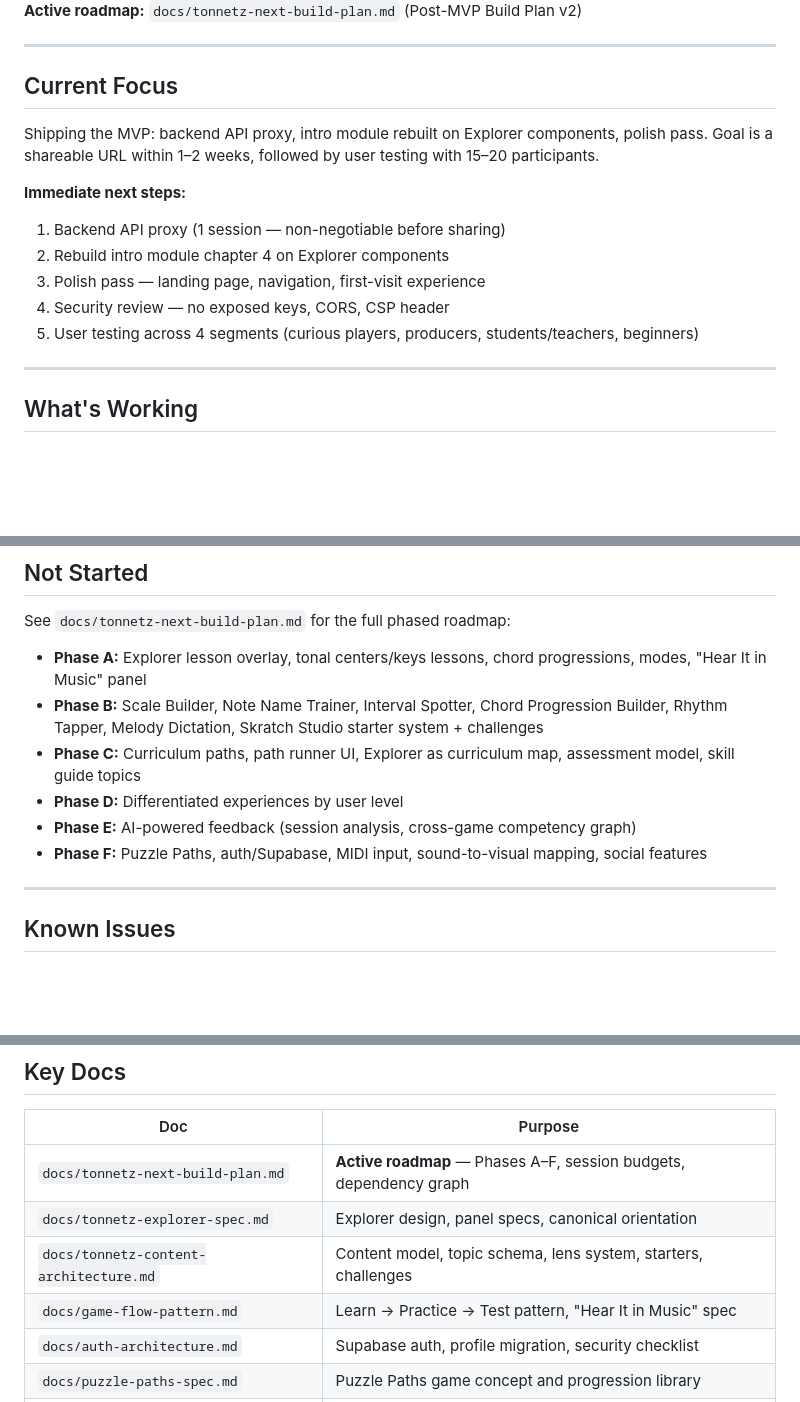
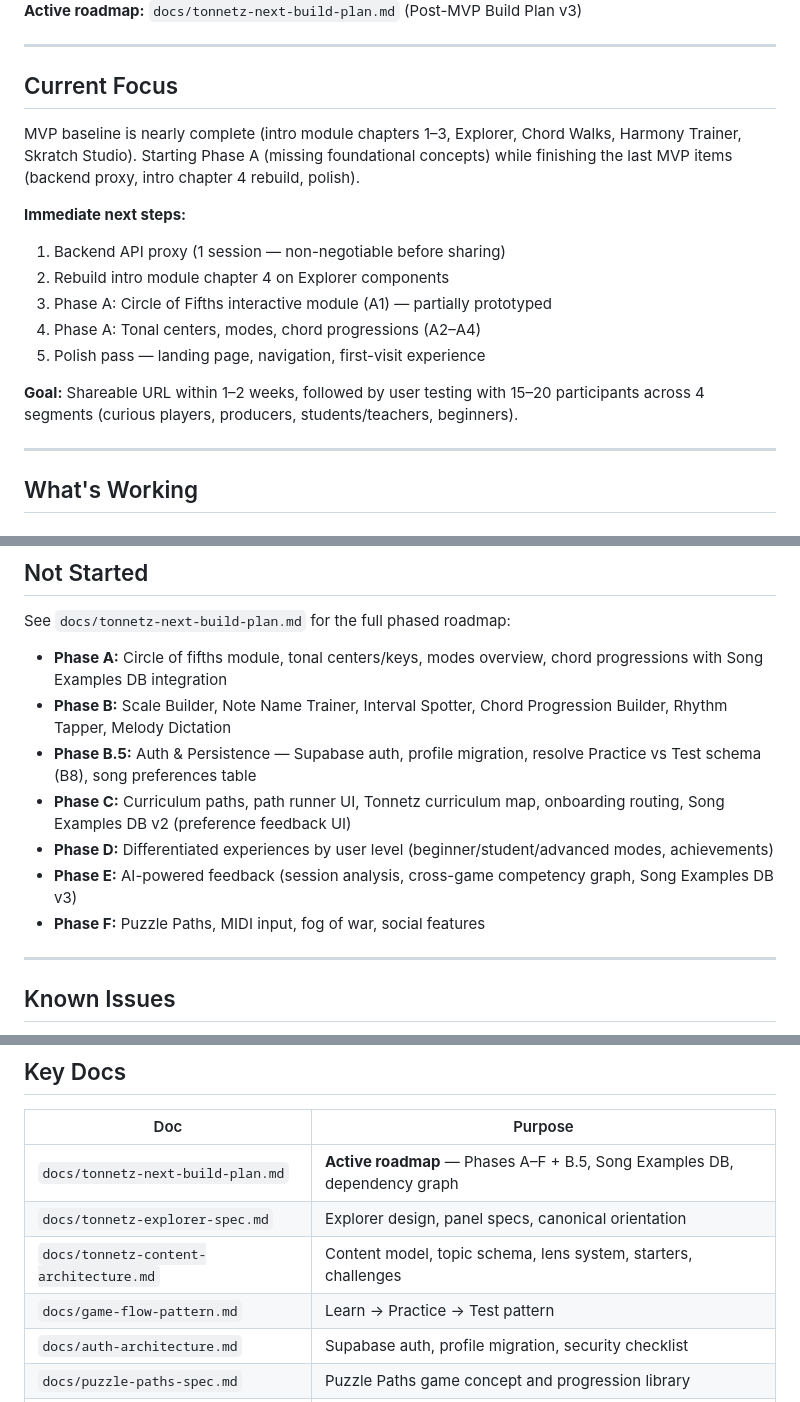
Before and after one commit to schones/tonnetz, a Markdown page: docs/STATUS.md, 3 parts joined by grey strips. Drawn GitHub-style; blank space fills up the shorter version.

Commit message:
Update project status

```diff
--- a/docs/STATUS.md
+++ b/docs/STATUS.md
@@ -4,19 +4,21 @@
 **Branch:** `main` (merged from `education-layer`)
 **Deploy:** Railway from `main`
-**Active roadmap:** `docs/tonnetz-next-build-plan.md` (Post-MVP Build Plan v2)
+**Active roadmap:** `docs/tonnetz-next-build-plan.md` (Post-MVP Build Plan v3)
 
 ---
 
 ## Current Focus
 
-Shipping the MVP: backend API proxy, intro module rebuilt on Explorer components, polish pass. Goal is a shareable URL within 1–2 weeks, followed by user testing with 15–20 participants.
+MVP baseline is nearly complete (intro module chapters 1–3, Explorer, Chord Walks, Harmony Trainer, Skratch Studio). Starting Phase A (missing foundational concepts) while finishing the last MVP items (backend proxy, intro chapter 4 rebuild, polish).
 
 **Immediate next steps:**
 1. Backend API proxy (1 session — non-negotiable before sharing)
 2. Rebuild intro module chapter 4 on Explorer components
-3. Polish pass — landing page, navigation, first-visit experience
-4. Security review — no exposed keys, CORS, CSP header
-5. User testing across 4 segments (curious players, producers, students/teachers, beginners)
+3. Phase A: Circle of Fifths interactive module (A1) — partially prototyped
+4. Phase A: Tonal centers, modes, chord progressions (A2–A4)
+5. Polish pass — landing page, navigation, first-visit experience
+
+**Goal:** Shareable URL within 1–2 weeks, followed by user testing with 15–20 participants across 4 segments (curious players, producers, students/teachers, beginners).
 
 ---
 
@@ -61,12 +64,13 @@ Shipping the MVP: backend API proxy, intro module rebuilt on Explorer components
 
 See `docs/tonnetz-next-build-plan.md` for the full phased roadmap:
 
-- **Phase A:** Explorer lesson overlay, tonal centers/keys lessons, chord progressions, modes, "Hear It in Music" panel
-- **Phase B:** Scale Builder, Note Name Trainer, Interval Spotter, Chord Progression Builder, Rhythm Tapper, Melody Dictation, Skratch Studio starter system + challenges
-- **Phase C:** Curriculum paths, path runner UI, Explorer as curriculum map, assessment model, skill guide topics
-- **Phase D:** Differentiated experiences by user level
-- **Phase E:** AI-powered feedback (session analysis, cross-game competency graph)
-- **Phase F:** Puzzle Paths, auth/Supabase, MIDI input, sound-to-visual mapping, social features
+- **Phase A:** Circle of fifths module, tonal centers/keys, modes overview, chord progressions with Song Examples DB integration
+- **Phase B:** Scale Builder, Note Name Trainer, Interval Spotter, Chord Progression Builder, Rhythm Tapper, Melody Dictation
+- **Phase B.5:** Auth & Persistence — Supabase auth, profile migration, resolve Practice vs Test schema (B8), song preferences table
+- **Phase C:** Curriculum paths, path runner UI, Tonnetz curriculum map, onboarding routing, Song Examples DB v2 (preference feedback UI)
+- **Phase D:** Differentiated experiences by user level (beginner/student/advanced modes, achievements)
+- **Phase E:** AI-powered feedback (session analysis, cross-game competency graph, Song Examples DB v3)
+- **Phase F:** Puzzle Paths, MIDI input, fog of war, social features
 
 ---
 
@@ -85,10 +89,10 @@ See `docs/tonnetz-next-build-plan.md` for the full phased roadmap:
 
 | Doc | Purpose |
 |---|---|
-| `docs/tonnetz-next-build-plan.md` | **Active roadmap** — Phases A–F, session budgets, dependency graph |
+| `docs/tonnetz-next-build-plan.md` | **Active roadmap** — Phases A–F + B.5, Song Examples DB, dependency graph |
 | `docs/tonnetz-explorer-spec.md` | Explorer design, panel specs, canonical orientation |
 | `docs/tonnetz-content-architecture.md` | Content model, topic schema, lens system, starters, challenges |
-| `docs/game-flow-pattern.md` | Learn → Practice → Test pattern, "Hear It in Music" spec |
+| `docs/game-flow-pattern.md` | Learn → Practice → Test pattern |
 | `docs/auth-architecture.md` | Supabase auth, profile migration, security checklist |
 | `docs/puzzle-paths-spec.md` | Puzzle Paths game concept and progression library |
 | `docs/tonnetz-keyboard-component.md` | HarmonyState API, animation queue, component reuse |
```
Also changed, not shown: other parts of docs/STATUS.md (+2 -1 lines).
